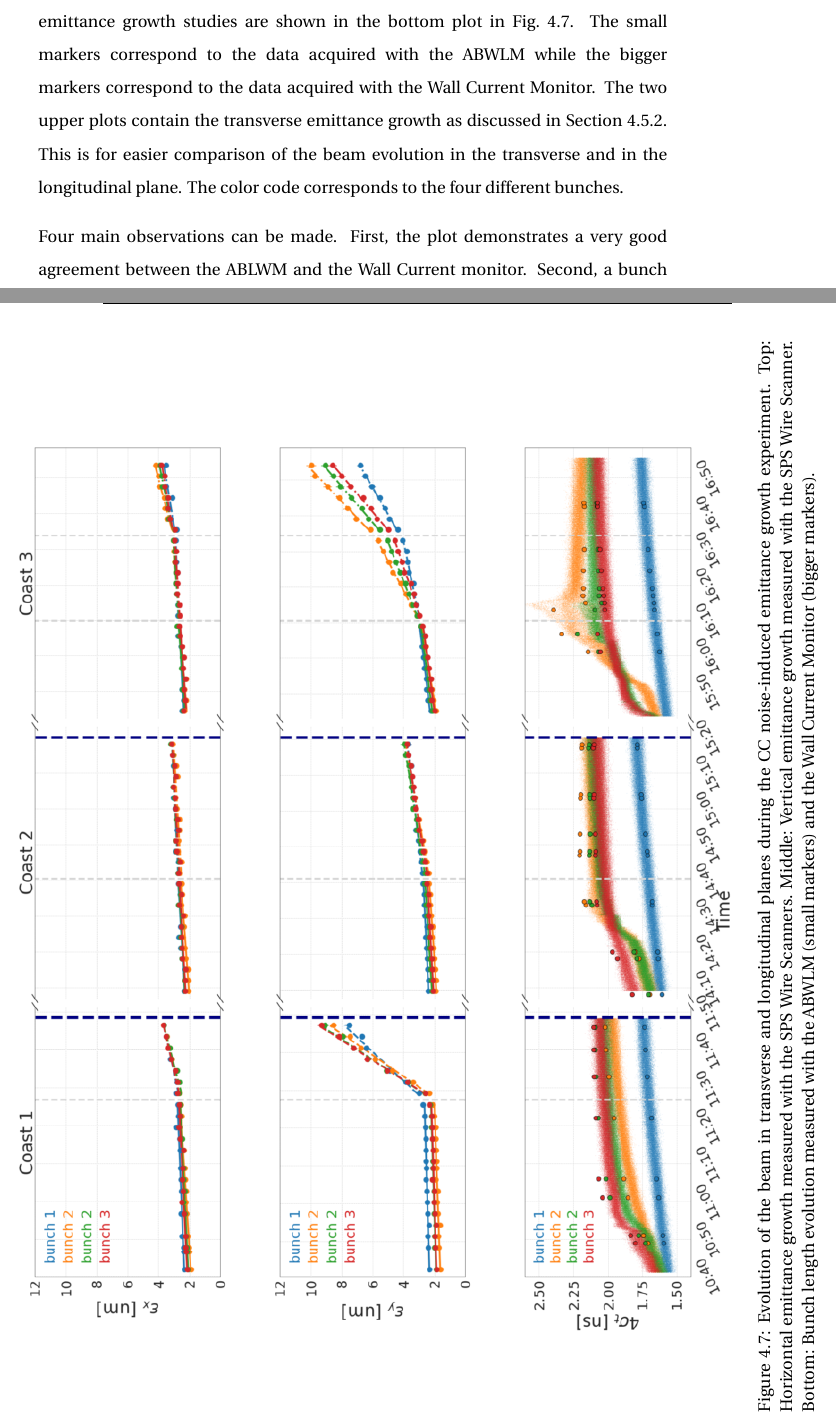
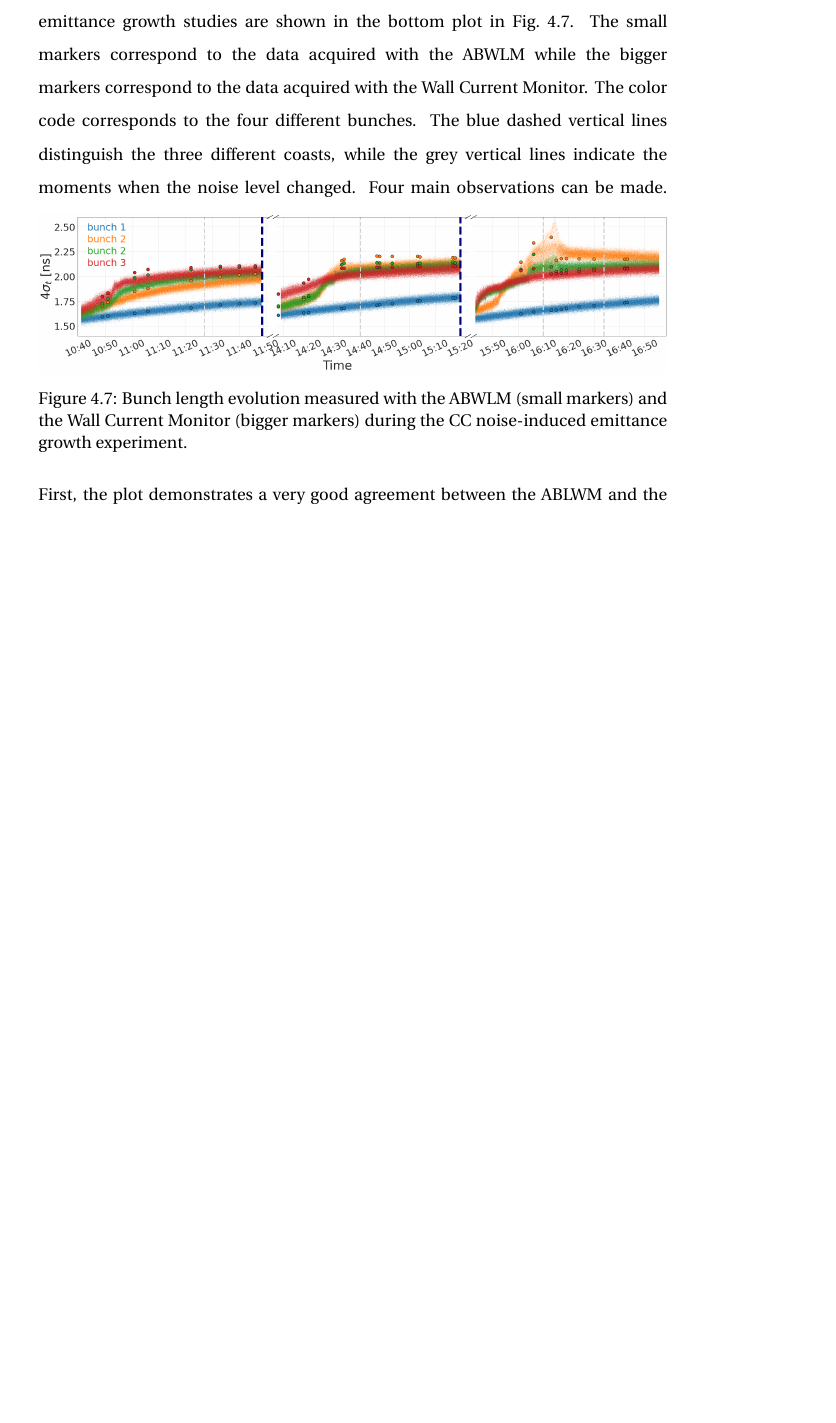
Before and after one commit to natriant/PhD_thesis, a LaTeX thesis (main.tex, which reads chapters/chapter05.tex): two parts of pages 108 and 109 of 268 before the commit and part of page 108 of 267 after it, the two joined at a grey line, cut so that both start at the same text, the shorter picture padded with empty space. Compiled offline with pdfLaTeX.

Commit message:
update fig.4.7

```diff
--- a/chapters/chapter05.tex
+++ b/chapters/chapter05.tex
@@ -429,19 +429,24 @@ The bunch length was measured with two different instruments, the ABWLM\footnote
 The intensity values obtained from the ABWLM and the Wall Current Monitor are obtained by integration of the longitudinal bunch profiles. Since there is no available calibration for this procedure the measured intensity cannot be expressed in protons per bunch. To this end, the intensity evolution is presented normalised with the initial intensity value (see Fig.~\ref{fig:MD5_overview_intensity}).
 
 \subsection{Bunch length measurements}\label{subsec:bunch_length_meas_2018}
-The bunch length measurements that took place during the $\CC$ noise induced emittance growth studies are shown in the bottom plot in Fig.~\ref{fig:MD5_overview_x_y_sigma_t}. The small markers correspond to the data acquired with the ABWLM while the bigger markers correspond to the data acquired with the Wall Current Monitor. The two upper plots contain the transverse emittance growth as discussed in Section~\ref{sec:MD5_overview}. This is for easier comparison of the beam evolution in the transverse and in the longitudinal plane. The color code corresponds to the four different bunches.
-
+The bunch length measurements that took place during the $\CC$ noise induced emittance growth studies are shown in the bottom plot in Fig.~\ref{fig:MD5_overview_x_y_sigma_t}. The small markers correspond to the data acquired with the ABWLM while the bigger markers correspond to the data acquired with the Wall Current Monitor. %The two upper plots contain the transverse emittance growth as discussed in Section~\ref{sec:MD5_overview}. This is for easier comparison of the beam evolution in the transverse and in the longitudinal plane.
+The color code corresponds to the four different bunches. The blue dashed vertical lines distinguish the three different coasts, while the grey vertical lines indicate the moments when the noise level changed.
 % Script for plotting: /eos/user/n/natriant/2018/CC_MD_2018_summary/ABWLM/job001_abwlm_bunch_length_analysis_plot_overview.ipynb
 % Merging with https://photo333.com/merge-png.php
-\begin{sidewaysfigure}
+%\begin{sidewaysfigure}
+%   \centering
+ %  \includegraphics[width=1.0\textwidth]{images/Ch5/MD5_overview_x_no_legendMD5_overview_y_no_legendMD5_overview_4sigma_t_no_title_with_wall_current_monitor.png}
+%   \caption{Evolution of the beam in transverse and longitudinal planes during the CC noise-induced emittance growth experiment. Top: Horizontal emittance growth measured with the SPS Wire Scanners. Middle: Vertical emittance growth measured with the SPS Wire Scanner. Bottom: Bunch length evolution measured with the ABWLM (small markers) and the Wall Current Monitor (bigger markers).}
+%   \label{fig:MD5_overview_x_y_sigma_t}
+%\end{sidewaysfigure}
+\begin{figure}[h!]
    \centering
-   \includegraphics[width=1.0\textwidth]{images/Ch5/MD5_overview_x_no_legendMD5_overview_y_no_legendMD5_overview_4sigma_t_no_title_with_wall_current_monitor.png}
-   \caption{Evolution of the beam in transverse and longitudinal planes during the CC noise-induced emittance growth experiment. Top: Horizontal emittance growth measured with the SPS Wire Scanners. Middle: Vertical emittance growth measured with the SPS Wire Scanner. Bottom: Bunch length evolution measured with the ABWLM (small markers) and the Wall Current Monitor (bigger markers).}
+   \includegraphics[width=1.0\textwidth]{images/Ch5/bunch_length_MD2018_abwlm_wcm.png}
+   \caption{Bunch length evolution measured with the ABWLM (small markers) and the Wall Current Monitor (bigger markers) during the CC noise-induced emittance growth experiment.}
    \label{fig:MD5_overview_x_y_sigma_t}
-\end{sidewaysfigure}
+\end{figure}
 % dont mention about the scaling with the wall current monitor, subtracted offset: -0.18 ns.
 % UPDATE 24March:20222. The scaling factor is actually 1/1.11 but I am not gonna correct it now. Is more or less the same. However, if you update the plot again, fix it.
-
 Four main observations can be made. First, the plot demonstrates a very good agreement between the ABLWM and the Wall Current monitor. Second, a bunch length increase of $\sim$9\,$\%$/h is observed for bunch 1 (blue) in all the three coasts. This rate, which is computed from the ABWLM data, is similar as observed previously in the SPS for similar machine conditions~\cite{Alekou_CC_coast_prep_2016}. Third, the bunch length increase for the last three bunches (2, 3, and 4) is larger than the increase for bunch 1. However, bunches 2, 3, and 4 seem to be longitudinally unstable as sudden jumps appear in their bunch length evolution and this could explain the faster bunch length increase. Last, no correlation is observed between the bunch length evolution and the change of noise level. In order to validate that bunches 2, 3, and 4 are unstable, the longitudinal profiles acquired with the Wall Current Monitor are studied in the next paragraph.
 %cmpt bunch length increase for bunch 1 in units of %/h.
 
```
Also changed, not shown: head/acknowledgments.tex (+1 -1 lines), images/Ch5/bunch_length_MD2018_abwlm_wcm.png (added), 2 other files.
